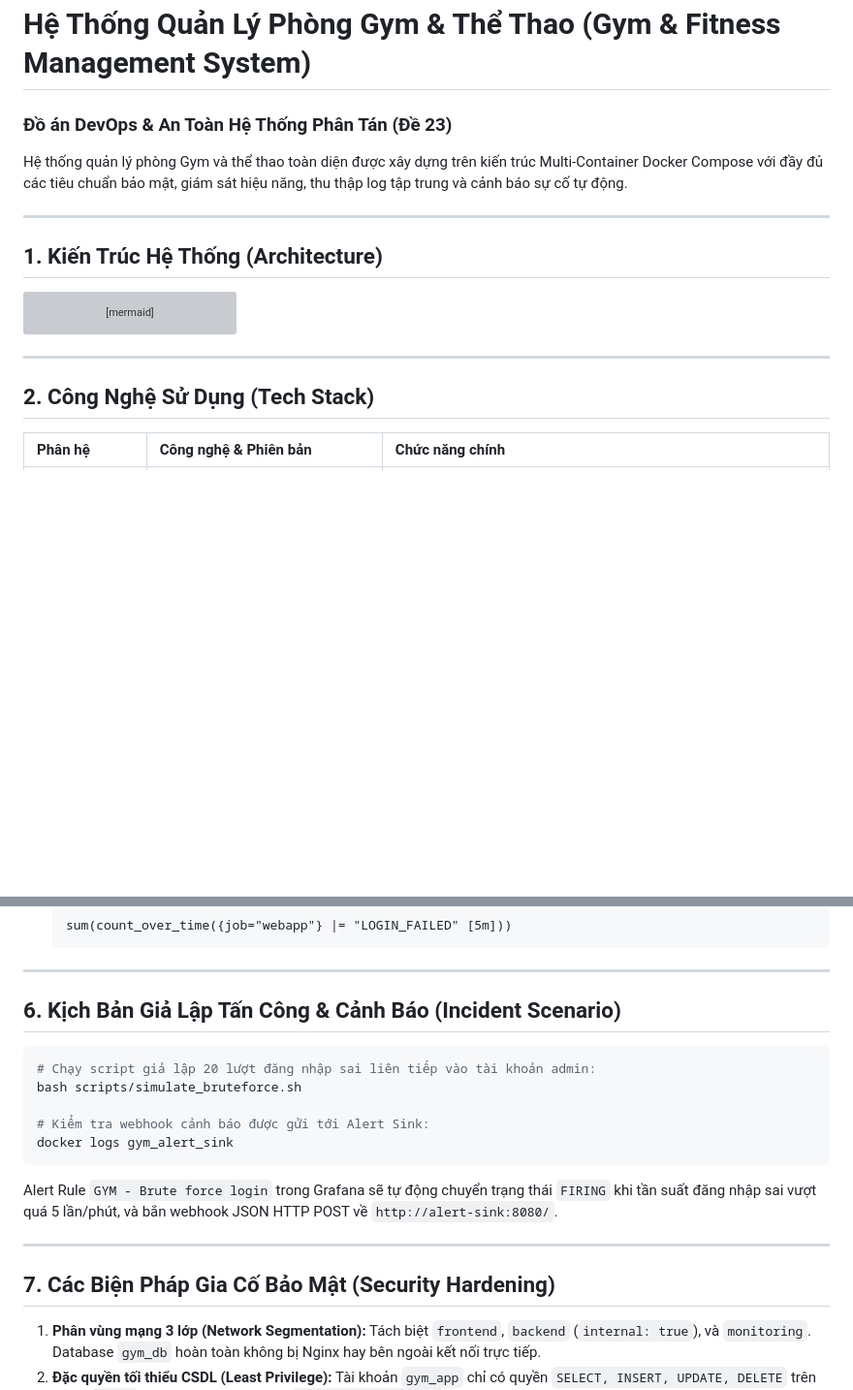
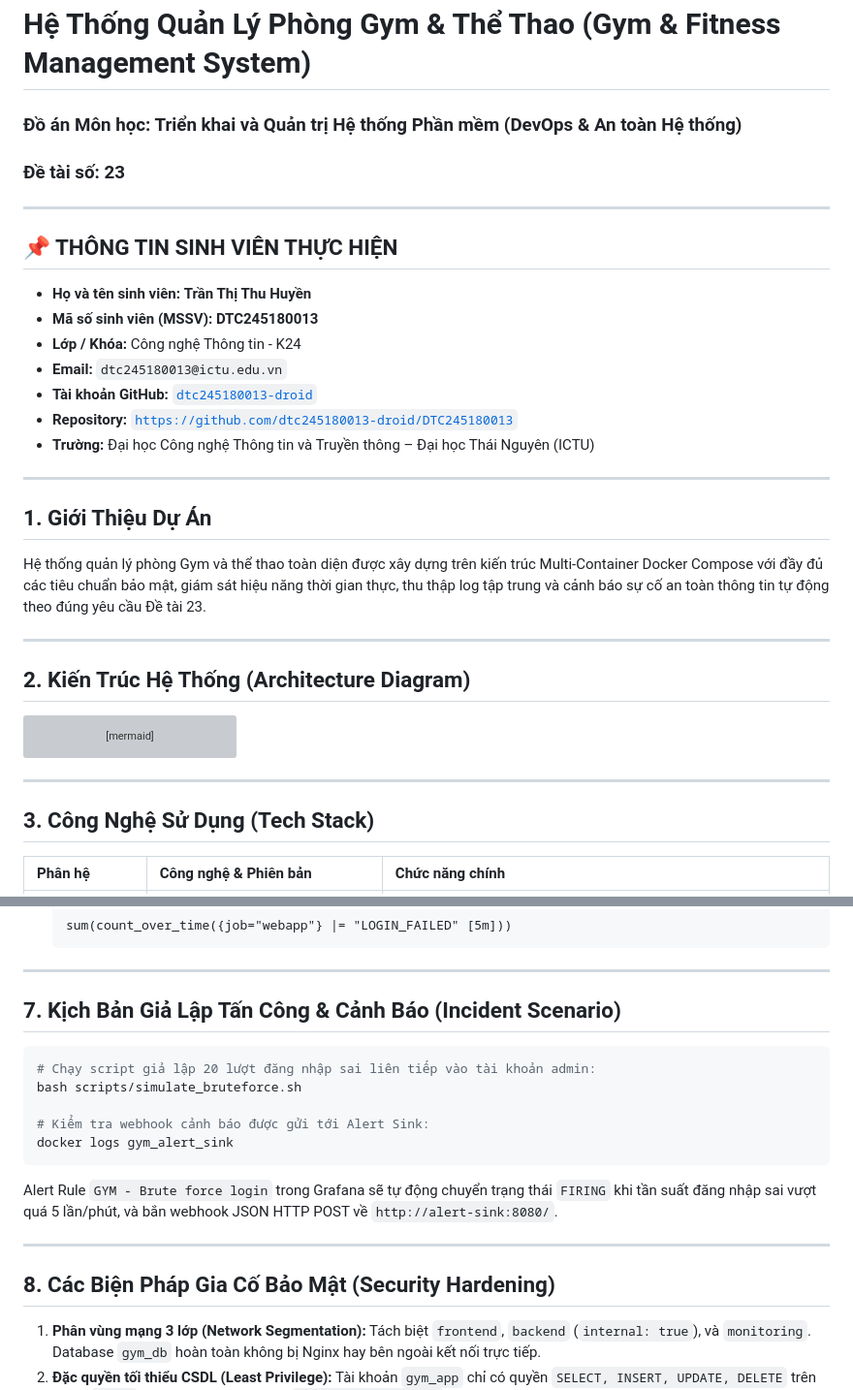
Before and after one commit to dtc245180013-droid/DTC245180013, a Markdown page: README.md, 2 parts joined by grey strips. Shown at 97% size. Rendered like a GitHub page; blank space fills up the shorter version; grey boxes are pictures that could not be loaded.

Commit message:
docs: update README with full student profile and academic details

````diff
--- a/README.md
+++ b/README.md
@@ -1,11 +1,26 @@
 # Hệ Thống Quản Lý Phòng Gym & Thể Thao (Gym & Fitness Management System)
-### Đồ án DevOps & An Toàn Hệ Thống Phân Tán (Đề 23)
-
-Hệ thống quản lý phòng Gym và thể thao toàn diện được xây dựng trên kiến trúc Multi-Container Docker Compose với đầy đủ các tiêu chuẩn bảo mật, giám sát hiệu năng, thu thập log tập trung và cảnh báo sự cố tự động.
+### Đồ án Môn học: Triển khai và Quản trị Hệ thống Phần mềm (DevOps & An toàn Hệ thống)
+### Đề tài số: 23
 
 ---
 
-## 1. Kiến Trúc Hệ Thống (Architecture)
+## 📌 THÔNG TIN SINH VIÊN THỰC HIỆN
+- **Họ và tên sinh viên:** **Trần Thị Thu Huyền**
+- **Mã số sinh viên (MSSV):** **DTC245180013**
+- **Lớp / Khóa:** Công nghệ Thông tin - K24
+- **Email:** `dtc245180013@ictu.edu.vn`
+- **Tài khoản GitHub:** [`dtc245180013-droid`](https://github.com/dtc245180013-droid)
+- **Repository:** [`https://github.com/dtc245180013-droid/DTC245180013`](https://github.com/dtc245180013-droid/DTC245180013)
+- **Trường:** Đại học Công nghệ Thông tin và Truyền thông – Đại học Thái Nguyên (ICTU)
+
+---
+
+## 1. Giới Thiệu Dự Án
+Hệ thống quản lý phòng Gym và thể thao toàn diện được xây dựng trên kiến trúc Multi-Container Docker Compose với đầy đủ các tiêu chuẩn bảo mật, giám sát hiệu năng thời gian thực, thu thập log tập trung và cảnh báo sự cố an toàn thông tin tự động theo đúng yêu cầu Đề tài 23.
+
+---
+
+## 2. Kiến Trúc Hệ Thống (Architecture Diagram)
 
 ```mermaid
 graph TD
@@ -52,7 +67,7 @@ graph TD
 
 ---
 
-## 2. Công Nghệ Sử Dụng (Tech Stack)
+## 3. Công Nghệ Sử Dụng (Tech Stack)
 
 | Phân hệ | Công nghệ & Phiên bản | Chức năng chính |
 | :--- | :--- | :--- |
@@ -148,7 +163,7 @@ curl -sk https://localhost/health.php
 
 ---
 
-## 6. Kịch Bản Giả Lập Tấn Công & Cảnh Báo (Incident Scenario)
+## 7. Kịch Bản Giả Lập Tấn Công & Cảnh Báo (Incident Scenario)
 
 ```bash
 # Chạy script giả lập 20 lượt đăng nhập sai liên tiếp vào tài khoản admin:
@@ -161,7 +176,7 @@ Alert Rule `GYM - Brute force login` trong Grafana sẽ tự động chuyển tr
 
 ---
 
-## 7. Các Biện Pháp Gia Cố Bảo Mật (Security Hardening)
+## 8. Các Biện Pháp Gia Cố Bảo Mật (Security Hardening)
 1. **Phân vùng mạng 3 lớp (Network Segmentation):** Tách biệt `frontend`, `backend` (`internal: true`), và `monitoring`. Database `gym_db` hoàn toàn không bị Nginx hay bên ngoài kết nối trực tiếp.
 2. **Đặc quyền tối thiểu CSDL (Least Privilege):** Tài khoản `gym_app` chỉ có quyền `SELECT, INSERT, UPDATE, DELETE` trên CSDL `gym.*`. Thu hồi toàn bộ quyền `DROP, ALTER, CREATE`.
 3. **Hạn chế đặc quyền & Tài nguyên Container:** Bật `no-new-privileges:true`, giới hạn cứng CPU và RAM cho từng container. Web service chạy với người dùng `www-data`.
````
Also changed, not shown: other parts of README.md (+9 -9 lines).
